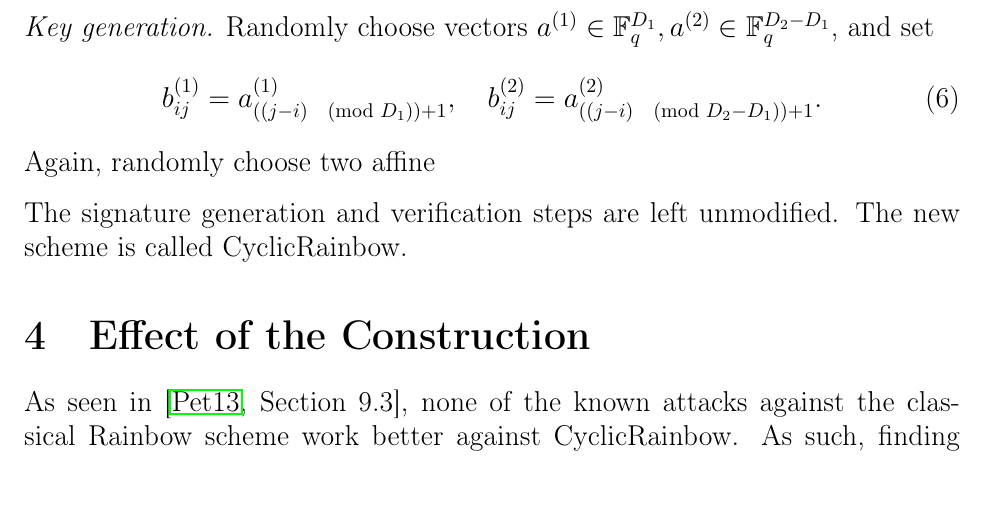
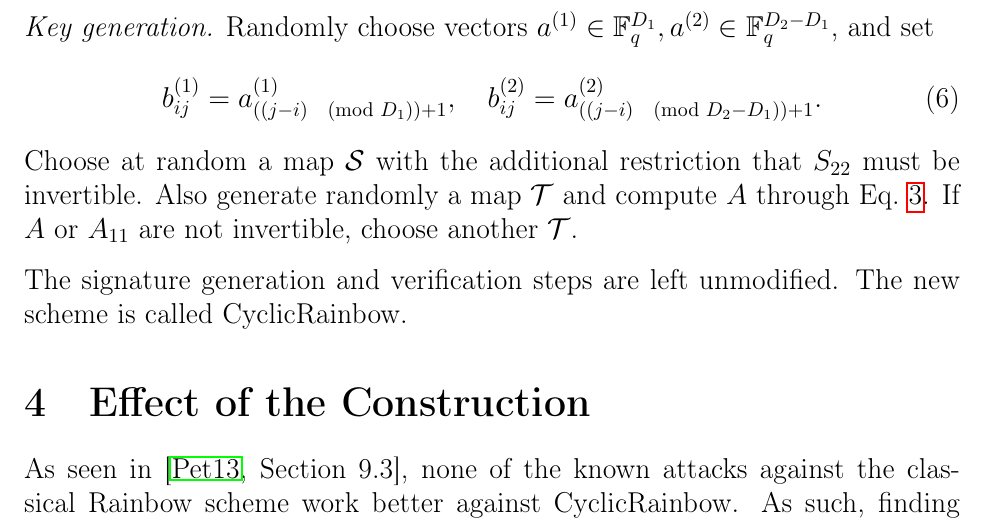
Before and after one commit to zambonin/master-notes, a LaTeX document (short-paper/main.tex): part of page 5 of 6, cut so that both start at the same text, the shorter picture padded with empty space. Compiled offline with pdfLaTeX.

Commit message:
overleaf: update short-paper/main.tex from r1220 to r1235

```diff
--- a/short-paper/main.tex
+++ b/short-paper/main.tex
@@ -119,7 +119,7 @@ With this strategy, we can configure the $m \times D_{1}$ matrix $B_{1}$ and the
 \begin{equation}
     b_{ij}^{(1)} = a_{((j - i) \pmod{D_{1}}) + 1}^{(1)}, \quad b_{ij}^{(2)} = a_{((j - i) \pmod{D_{2} - D_{1}}) + 1}^{(2)}.
 \end{equation}
-Again, randomly choose two affine
+Choose at random a map $\mathcal{S}$ with the additional restriction that $S_{22}$ must be invertible. Also generate randomly a map $\mathcal{T}$ and compute $A$ through Eq.~\ref{eq:2}. If $A$ or $A_{11}$ are not invertible, choose another $\mathcal{T}$.
 
 The signature generation and verification steps are left unmodified. The new scheme is called CyclicRainbow.
 
```
